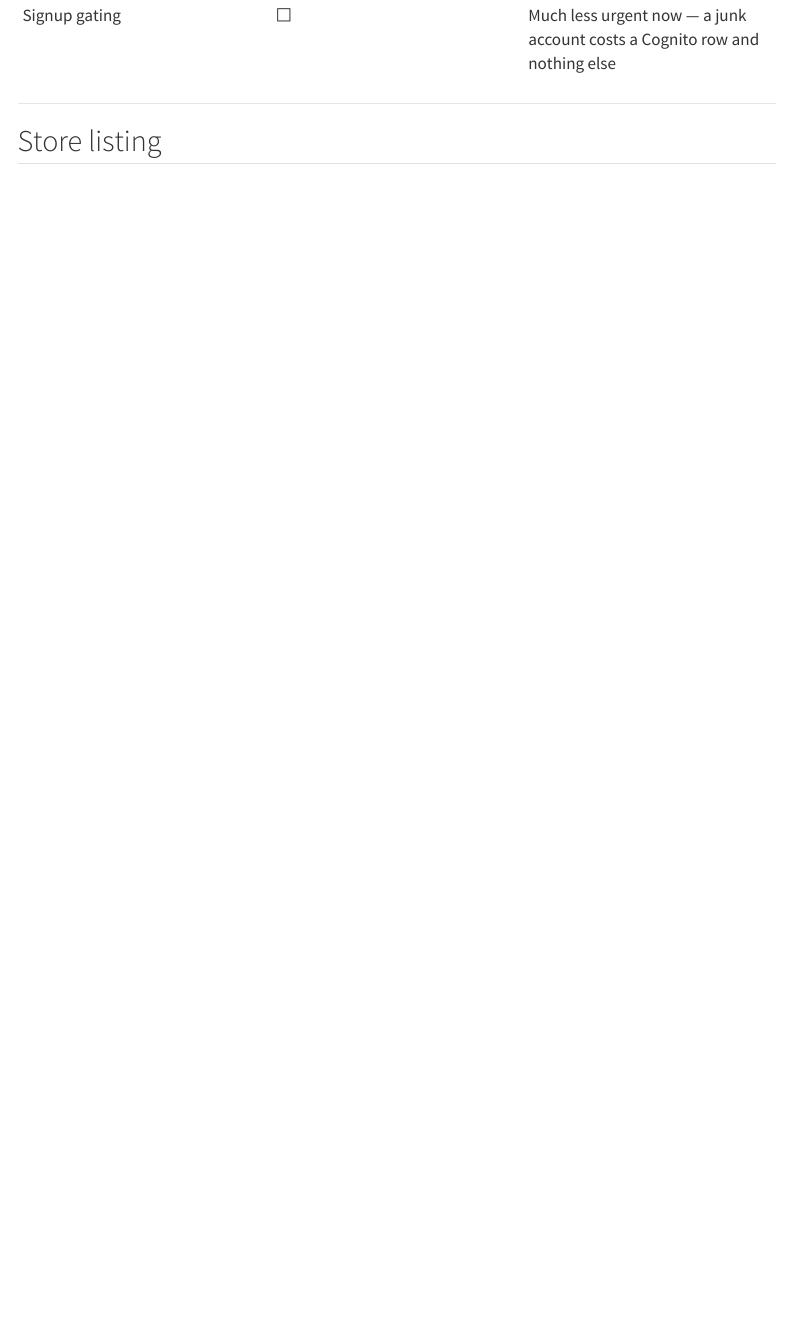
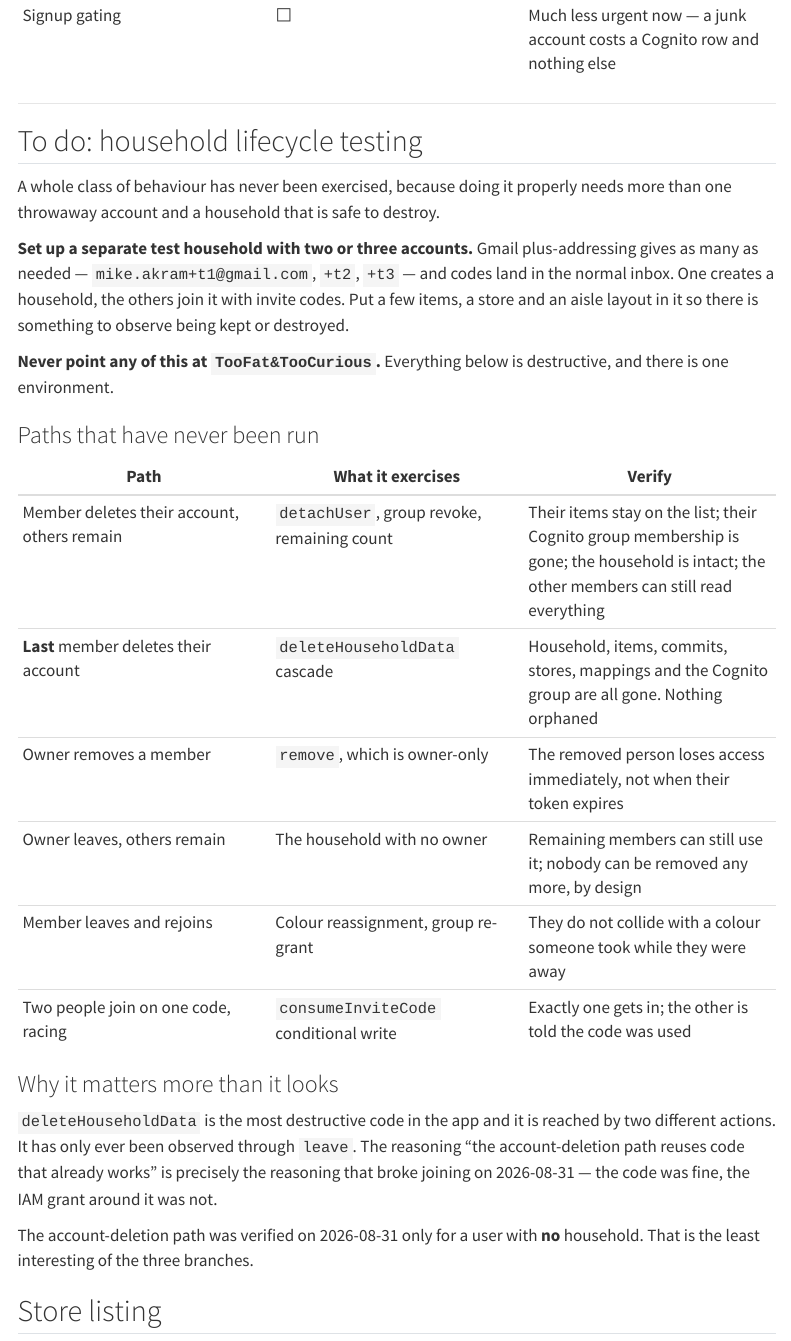
Before and after one commit to DrBenedictPorkins/NotOurGroceries, a Quarto document (APP-STORE-READINESS.qmd): the page in a window 1100 px wide, from 2420 px down. Rendered offline with R 4.5, knitr and Pandoc in place of Quarto, with nearby package versions; menus at the side of the page are left out.

Commit message:
Write down the household lifecycle tests nobody has run
Deletion, removal, leaving and rejoining have been reasoned about and largely not
observed. Doing it properly needs several throwaway accounts and a household that
is safe to destroy, which is why it keeps getting deferred — so it is written
down with the setup spelled out rather than left as a good intention.

Six paths listed, each with what it exercises and what to check afterwards. The
two that matter most are a member deleting themselves while others remain, and
the last member deleting and taking the household with them. The second reaches
deleteHouseholdData, the most destructive code in the app, by a route it has never
been reached by.

The note against it is the lesson from tonight: "it reuses code that already
works" was true of the join change too, and joining still broke, because the
problem was the IAM grant around the code rather than the code.

Says plainly not to point any of this at the live household. There is one
environment.

Claude-Session: https://claude.ai/code/session_01HB7eVuPuEEy1BfPyKjLKQM

```diff
--- a/APP-STORE-READINESS.qmd
+++ b/APP-STORE-READINESS.qmd
@@ -68,6 +68,42 @@ Not Apple's rules — ours. See `world-release-blockers` in session memory.
 | Signup gating | ⬜ | Much less urgent now — a junk account costs a Cognito row and nothing else |
 
 ---
+
+## To do: household lifecycle testing
+
+A whole class of behaviour has never been exercised, because doing it properly
+needs more than one throwaway account and a household that is safe to destroy.
+
+**Set up a separate test household with two or three accounts.** Gmail
+plus-addressing gives as many as needed — `mike.akram+t1@gmail.com`,
+`+t2`, `+t3` — and codes land in the normal inbox. One creates a household, the
+others join it with invite codes. Put a few items, a store and an aisle layout in
+it so there is something to observe being kept or destroyed.
+
+**Never point any of this at `TooFat&TooCurious`.** Everything below is
+destructive, and there is one environment.
+
+### Paths that have never been run
+
+| Path | What it exercises | Verify |
+|---|---|---|
+| Member deletes their account, others remain | `detachUser`, group revoke, remaining count | Their items stay on the list; their Cognito group membership is gone; the household is intact; the other members can still read everything |
+| **Last** member deletes their account | `deleteHouseholdData` cascade | Household, items, commits, stores, mappings and the Cognito group are all gone. Nothing orphaned |
+| Owner removes a member | `remove`, which is owner-only | The removed person loses access immediately, not when their token expires |
+| Owner leaves, others remain | The household with no owner | Remaining members can still use it; nobody can be removed any more, by design |
+| Member leaves and rejoins | Colour reassignment, group re-grant | They do not collide with a colour someone took while they were away |
+| Two people join on one code, racing | `consumeInviteCode` conditional write | Exactly one gets in; the other is told the code was used |
+
+### Why it matters more than it looks
+
+`deleteHouseholdData` is the most destructive code in the app and it is reached
+by two different actions. It has only ever been observed through `leave`. The
+reasoning "the account-deletion path reuses code that already works" is precisely
+the reasoning that broke joining on 2026-08-31 — the code was fine, the IAM grant
+around it was not.
+
+The account-deletion path was verified on 2026-08-31 only for a user with **no**
+household. That is the least interesting of the three branches.
 
 ## Store listing
 
```
